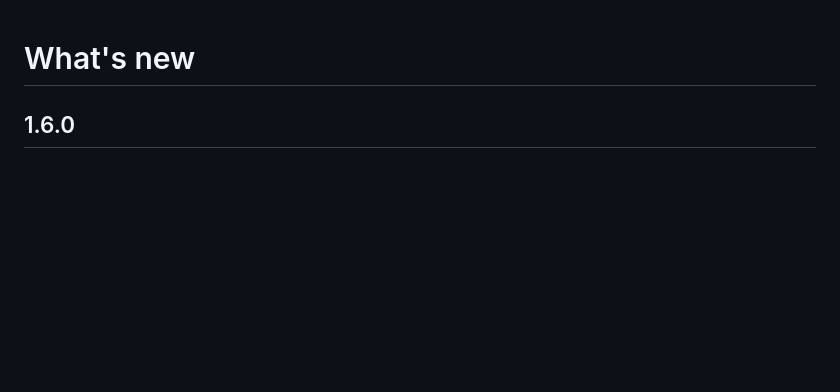
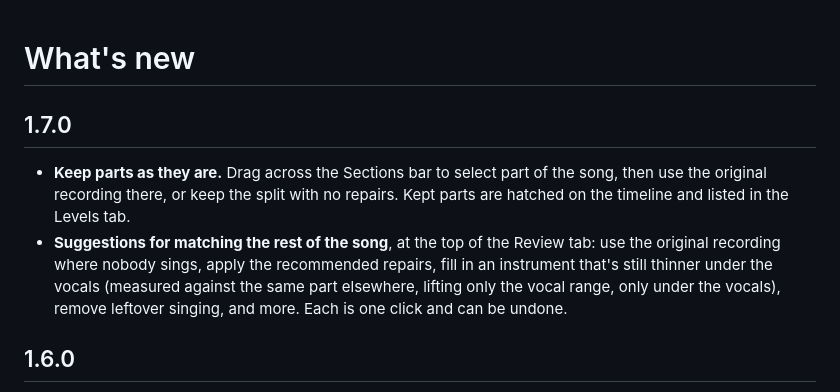
Before and after one commit to kefirman9000/instrumental-studio, a Markdown page: CHANGELOG.md, the part around the change. GitHub-like rendering; blank space fills up the shorter version.

```diff
--- a/CHANGELOG.md
+++ b/CHANGELOG.md
@@ -1,4 +1,9 @@
 # What's new
+
+## 1.7.0
+
+- **Keep parts as they are.** Drag across the Sections bar to select part of the song, then use the original recording there, or keep the split with no repairs. Kept parts are hatched on the timeline and listed in the Levels tab.
+- **Suggestions for matching the rest of the song**, at the top of the Review tab: use the original recording where nobody sings, apply the recommended repairs, fill in an instrument that's still thinner under the vocals (measured against the same part elsewhere, lifting only the vocal range, only under the vocals), remove leftover singing, and more. Each is one click and can be undone.
 
 ## 1.6.0
 
```
Also changed, not shown: README.md (+24 -0 lines), docs/screenshots/kept-parts.png (added), 5 other files.
